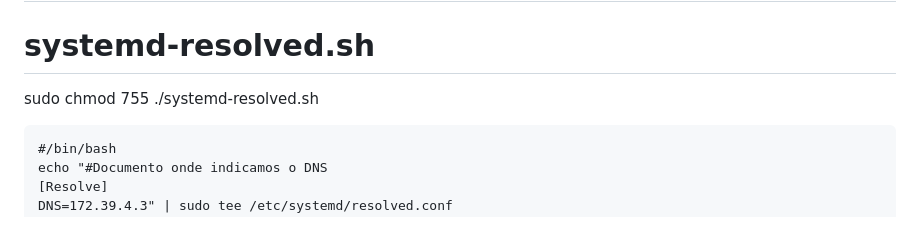
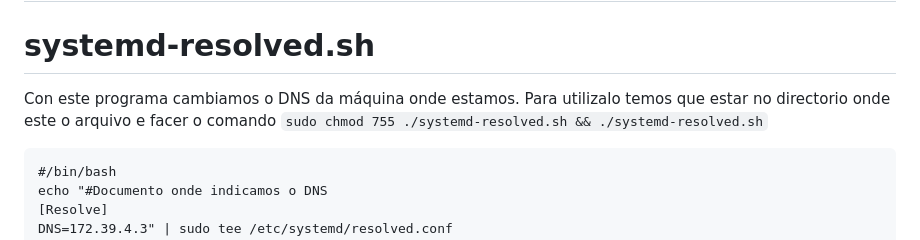
Before and after one commit to jgonzalezromer/P9.-Apache-e-Virtual-Host, a Markdown page: README.md, the part around the change. Rendered like a GitHub page.

Commit message:
Actualizar README.md

````diff
--- a/README.md
+++ b/README.md
@@ -208,7 +208,8 @@ zone "255.in-addr.arpa" {
 Nesta carpeta é onde gardamos os documentos .html que utilizaran has páxinas ao cargarse.
 ---
 # systemd-resolved.sh
-sudo chmod 755 ./systemd-resolved.sh
+Con este programa cambiamos o DNS da máquina onde estamos.
+Para utilizalo temos que estar no directorio onde este o arquivo e facer o comando `sudo chmod 755 ./systemd-resolved.sh && ./systemd-resolved.sh`
 ```
 #/bin/bash
 echo "#Documento onde indicamos o DNS
````
